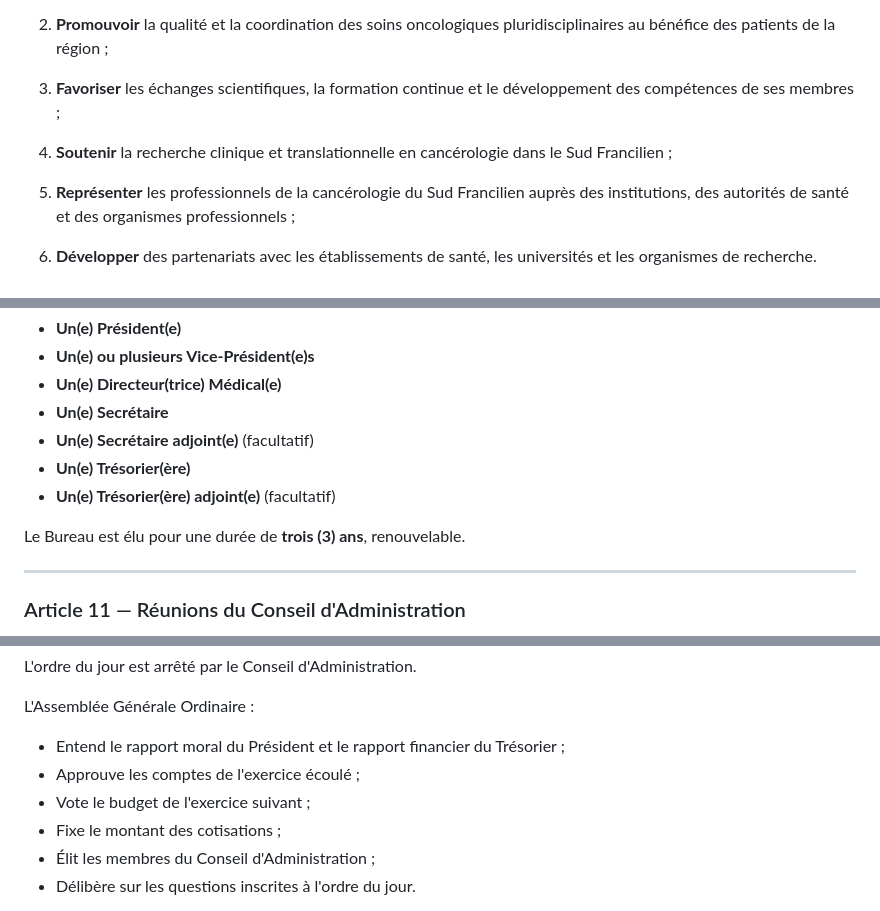
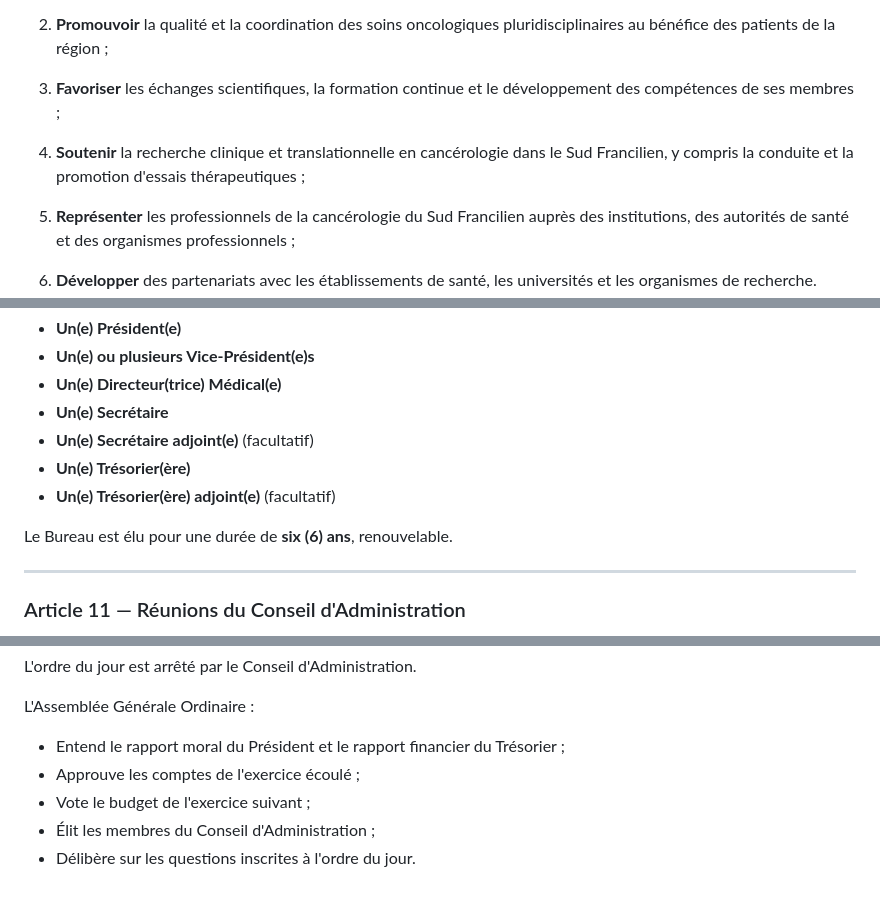
Before and after one commit to wassimkhodari-collab/icsf-site, a Markdown page: statuts-association-icsf.md, 3 parts joined by grey strips. GitHub-like rendering.

```diff
--- a/statuts-association-icsf.md
+++ b/statuts-association-icsf.md
@@ -29,7 +29,7 @@ L'association a pour objet de :
 
 3. **Favoriser** les échanges scientifiques, la formation continue et le développement des compétences de ses membres ;
 
-4. **Soutenir** la recherche clinique et translationnelle en cancérologie dans le Sud Francilien ;
+4. **Soutenir** la recherche clinique et translationnelle en cancérologie dans le Sud Francilien, y compris la conduite et la promotion d'essais thérapeutiques ;
 
 5. **Représenter** les professionnels de la cancérologie du Sud Francilien auprès des institutions, des autorités de santé et des organismes professionnels ;
 
@@ -129,7 +129,7 @@ Le Conseil d'Administration élit parmi ses membres, au scrutin secret, un Burea
 - **Un(e) Trésorier(ère)**
 - **Un(e) Trésorier(ère) adjoint(e)** (facultatif)
 
-Le Bureau est élu pour une durée de **trois (3) ans**, renouvelable.
+Le Bureau est élu pour une durée de **six (6) ans**, renouvelable.
 
 ---
 
@@ -184,7 +184,6 @@ L'Assemblée Générale Ordinaire :
 - Entend le rapport moral du Président et le rapport financier du Trésorier ;
 - Approuve les comptes de l'exercice écoulé ;
 - Vote le budget de l'exercice suivant ;
-- Fixe le montant des cotisations ;
 - Élit les membres du Conseil d'Administration ;
 - Délibère sur les questions inscrites à l'ordre du jour.
 
```
Also changed, not shown: other parts of statuts-association-icsf.md (+11 -12 lines).
